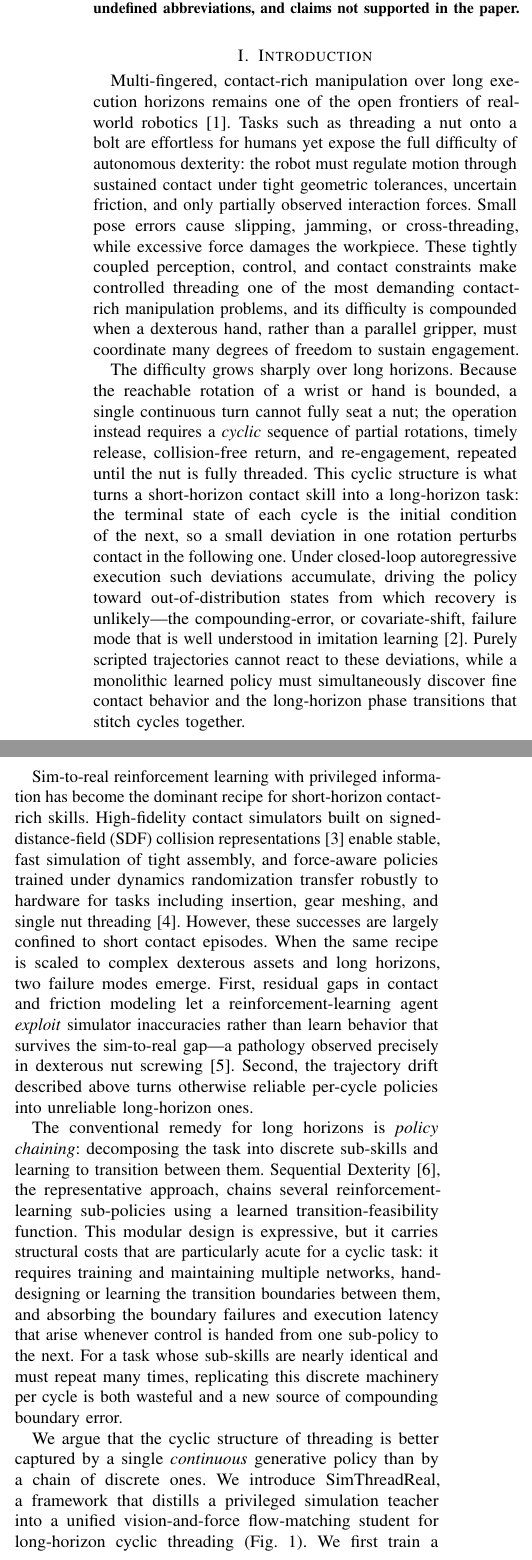
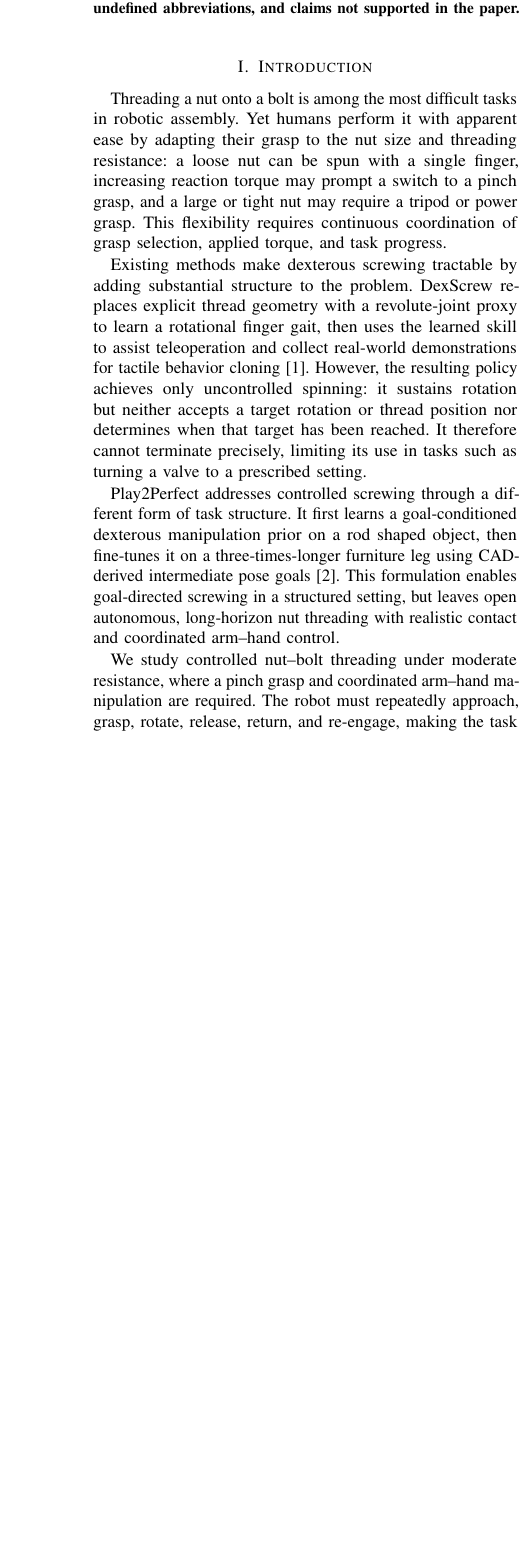
Before and after one commit to Chiniklas/icra_2027, a LaTeX paper (main.tex, which reads 01_introduction.tex): two parts of the columns of page 1 of 5 before the commit and part of one column of page 1 of 4 after it, the two joined at a grey line, cut so that both start at the same text, the shorter picture padded with empty space. Compiled offline with pdfLaTeX.

Commit message:
update introduction

```diff
--- a/01_introduction.tex
+++ b/01_introduction.tex
@@ -1,62 +1,31 @@
 % !TeX root = main.tex
-Multi-fingered, contact-rich manipulation over long execution horizons remains
-one of the open frontiers of real-world robotics~\cite{siciliano2016springer}.
-Tasks such as threading a nut onto a bolt are effortless for humans yet expose
-the full difficulty of autonomous dexterity: the robot must regulate motion
-through sustained contact under tight geometric tolerances, uncertain friction,
-and only partially observed interaction forces. Small pose errors cause
-slipping, jamming, or cross-threading, while excessive force damages the
-workpiece. These tightly coupled perception, control, and contact constraints
-make controlled threading one of the most demanding contact-rich manipulation
-problems, and its difficulty is compounded when a dexterous hand, rather than a
-parallel gripper, must coordinate many degrees of freedom to sustain
-engagement.
+Threading a nut onto a bolt is among the most difficult tasks in robotic
+assembly. Yet humans perform it with apparent ease by adapting their grasp to
+the nut size and threading resistance: a loose nut can be spun with a single
+finger, increasing reaction torque may prompt a switch to a pinch grasp, and a
+large or tight nut may require a tripod or power grasp. This flexibility
+requires continuous coordination of grasp selection, applied torque, and task
+progress.
 
-The difficulty grows sharply over long horizons. Because the reachable rotation
-of a wrist or hand is bounded, a single continuous turn cannot fully seat a nut;
-the operation instead requires a \emph{cyclic} sequence of partial rotations,
-timely release, collision-free return, and re-engagement, repeated until the nut
-is fully threaded. This cyclic structure is what turns a short-horizon contact
-skill into a long-horizon task: the terminal state of each cycle is the initial
-condition of the next, so a small deviation in one rotation perturbs contact in
-the following one. Under closed-loop autoregressive execution such deviations
-accumulate, driving the policy toward out-of-distribution states from which
-recovery is unlikely---the compounding-error, or covariate-shift, failure mode
-that is well understood in imitation learning~\cite{ross2011reduction}. Purely
-scripted trajectories cannot react to these deviations, while a monolithic
-learned policy must simultaneously discover fine contact behavior and the
-long-horizon phase transitions that stitch cycles together.
+Existing methods make dexterous screwing tractable by adding substantial
+structure to the problem. DexScrew replaces explicit thread geometry with a
+revolute-joint proxy to learn a rotational finger gait, then uses the learned
+skill to assist teleoperation and collect real-world demonstrations for tactile
+behavior cloning~\cite{dexscrew}. However, the resulting policy achieves only
+uncontrolled spinning: it sustains rotation but neither accepts a target
+rotation or thread position nor determines when that target has been reached.
+It therefore cannot terminate precisely, limiting its use in tasks such as
+turning a valve to a prescribed setting.
 
-Sim-to-real reinforcement learning with privileged information has become the
-dominant recipe for short-horizon contact-rich skills. High-fidelity contact
-simulators built on signed-distance-field (SDF) collision
-representations~\cite{narang2022factory} enable stable, fast simulation of tight
-assembly, and force-aware policies trained under dynamics randomization transfer
-robustly to hardware for tasks including insertion, gear meshing, and single
-nut threading~\cite{noseworthy2025forge}. However, these successes are largely
-confined to short contact episodes. When the same recipe is scaled to complex
-dexterous assets and long horizons, two failure modes emerge. First, residual
-gaps in contact and friction modeling let a reinforcement-learning agent
-\emph{exploit} simulator inaccuracies rather than learn behavior that survives
-the sim-to-real gap---a pathology observed precisely in dexterous nut
-screwing~\cite{dexscrew}. Second, the trajectory drift described above turns
-otherwise reliable per-cycle policies into unreliable long-horizon ones.
+Play2Perfect addresses controlled screwing through a different form of task
+structure. It first learns a goal-conditioned dexterous manipulation prior
+on a rod shaped object, then fine-tunes it on a three-times-longer furniture leg using
+CAD-derived intermediate pose goals~\cite{play2perfect}. This formulation
+enables goal-directed screwing in a structured setting, but leaves open
+autonomous, long-horizon nut threading with realistic contact and coordinated
+arm--hand control.
 
-The conventional remedy for long horizons is \emph{policy chaining}:
-decomposing the task into discrete sub-skills and learning to transition between
-them. Sequential Dexterity~\cite{chen2023sequential}, the representative
-approach, chains several reinforcement-learning sub-policies using a learned
-transition-feasibility function. This modular design is expressive, but it
-carries structural costs that are particularly acute for a cyclic task: it
-requires training and maintaining multiple networks, hand-designing or learning
-the transition boundaries between them, and absorbing the boundary failures and
-execution latency that arise whenever control is handed from one sub-policy to
-the next. For a task whose sub-skills are nearly identical and must repeat many
-times, replicating this discrete machinery per cycle is both wasteful and a new
-source of compounding boundary error.
-
-We argue that the cyclic structure of threading is better captured by a single
-\emph{continuous} generative policy than by a chain of discrete ones. We
-introduce \methodname, a framework that distills a privileged simulation
-teacher into a unified vision-and-force flow-matching student for long-horizon
-cyclic threading (\figref{fig:teaser}). We first train a reactive teacher in a
+We study controlled nut--bolt threading under moderate resistance, where a
+pinch grasp and coordinated arm--hand manipulation are required. The robot must
+repeatedly approach, grasp, rotate, release, return, and re-engage, making the
+task inherently cyclic and long-horizon. We evaluate threading accuracy in both
@@ -84,3 +33,4 @@ reactive to contact.
 
 The main contributions of this work are:
 \begin{itemize}
+  \item A reinforcement-learning pipeline for training a teacher policy that
--- a/main.tex
+++ b/main.tex
@@ -52,8 +52,7 @@
   % Preserve the template's byline spacing without exposing author identity.
   \author{\vphantom{Author Names}\\\vphantom{Author Affiliations}}
 \else
-  \author{Chi Zhang, Carsten Oertel, Lei Zhang, Zhaopeng Chen, Zhenshan Bing,
-    and Alois Knoll}
+  \author{Chi Zhang, Carsten Oertel, Lei Zhang, Zhenshan Bing, and Alois Knoll}
 \fi
 
 % Match the reference paper's page-one structure: title, a full-width teaser,
```
Also changed, not shown: main.bib (+18 -8 lines), 01_introduction.tex (52 more changed lines).
